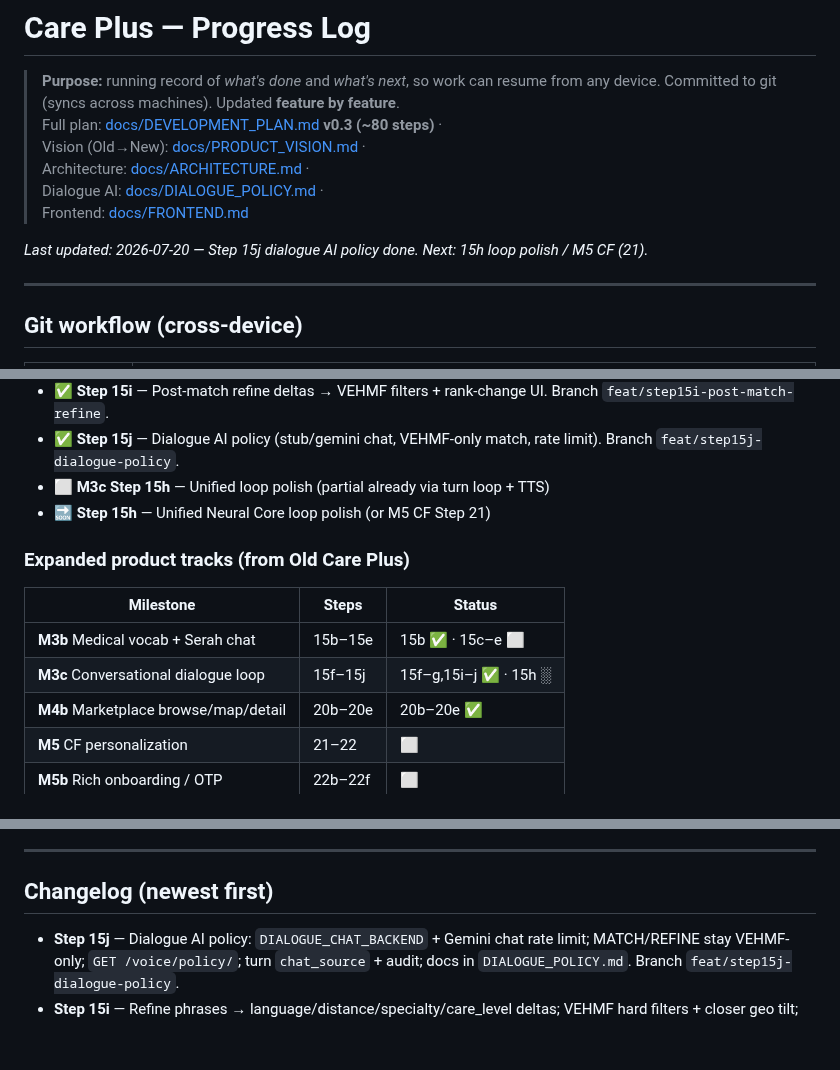
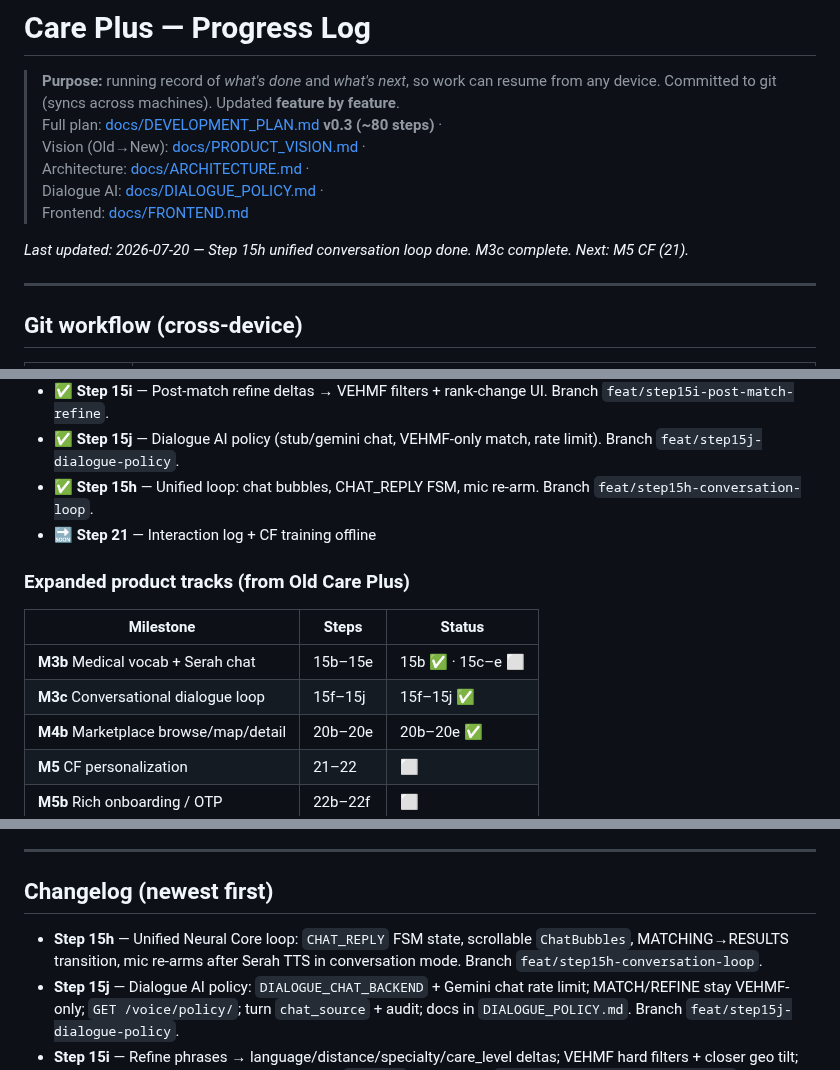
Before and after one commit to udithsandaruwan2/care-plus-aio, a Markdown page: PROGRESS.md, 3 parts joined by grey strips. Rendered like a GitHub page; blank space fills up the shorter version.

Commit message:
docs: mark Step 15h conversation loop and M3c complete

```diff
--- a/PROGRESS.md
+++ b/PROGRESS.md
@@ -8,7 +8,7 @@
 > Dialogue AI: [docs/DIALOGUE_POLICY.md](docs/DIALOGUE_POLICY.md) ·
 > Frontend: [docs/FRONTEND.md](docs/FRONTEND.md)
 
-_Last updated: 2026-07-20 — Step 15j dialogue AI policy done. Next: 15h loop polish / M5 CF (21)._
+_Last updated: 2026-07-20 — Step 15h unified conversation loop done. M3c complete. Next: M5 CF (21)._
 
 ---
 
@@ -82,15 +82,15 @@ Legend: ✅ done · 🔜 next · ⬜ pending · ░ planned (detail in DEVELOPME
 - ✅ **Step 15g** — DialogueSession memory + New request clear. Branch `feat/step15g-session-memory`.
 - ✅ **Step 15i** — Post-match refine deltas → VEHMF filters + rank-change UI. Branch `feat/step15i-post-match-refine`.
 - ✅ **Step 15j** — Dialogue AI policy (stub/gemini chat, VEHMF-only match, rate limit). Branch `feat/step15j-dialogue-policy`.
-- ⬜ **M3c Step 15h** — Unified loop polish (partial already via turn loop + TTS)
-- 🔜 **Step 15h** — Unified Neural Core loop polish (or M5 CF Step 21)
+- ✅ **Step 15h** — Unified loop: chat bubbles, CHAT_REPLY FSM, mic re-arm. Branch `feat/step15h-conversation-loop`.
+- 🔜 **Step 21** — Interaction log + CF training offline
 
 ### Expanded product tracks (from Old Care Plus)
 
 | Milestone | Steps | Status |
 |-----------|-------|--------|
 | **M3b** Medical vocab + Serah chat | 15b–15e | 15b ✅ · 15c–e ⬜ |
-| **M3c** Conversational dialogue loop | 15f–15j | 15f–g,15i–j ✅ · 15h ░ |
+| **M3c** Conversational dialogue loop | 15f–15j | 15f–15j ✅ |
 | **M4b** Marketplace browse/map/detail | 20b–20e | 20b–20e ✅ |
 | **M5** CF personalization | 21–22 | ⬜ |
 | **M5b** Rich onboarding / OTP | 22b–22f | ⬜ |
@@ -124,6 +124,7 @@ Legend: ✅ done · 🔜 next · ⬜ pending · ░ planned (detail in DEVELOPME
 
 ## Changelog (newest first)
 
+- **Step 15h** — Unified Neural Core loop: `CHAT_REPLY` FSM state, scrollable `ChatBubbles`, MATCHING→RESULTS transition, mic re-arms after Serah TTS in conversation mode. Branch `feat/step15h-conversation-loop`.
 - **Step 15j** — Dialogue AI policy: `DIALOGUE_CHAT_BACKEND` + Gemini chat rate limit; MATCH/REFINE stay VEHMF-only; `GET /voice/policy/`; turn `chat_source` + audit; docs in `DIALOGUE_POLICY.md`. Branch `feat/step15j-dialogue-policy`.
 - **Step 15i** — Refine phrases → language/distance/specialty/care_level deltas; VEHMF hard filters + closer geo tilt; match cards show ↑↓ rank deltas + latency; `refined` flag. Branch `feat/step15i-post-match-refine`.
 - **Step 15g** — `DialogueSession` stores chips, route history, last N turns, last `MatchRun`; turn response includes `session_id`; `GET /voice/session/` + `POST /voice/session/clear/`; Home **New request** clears server+client memory. Branch `feat/step15g-session-memory`.
```
Also changed, not shown: docs/DEVELOPMENT_PLAN.md (+3 -3 lines).
